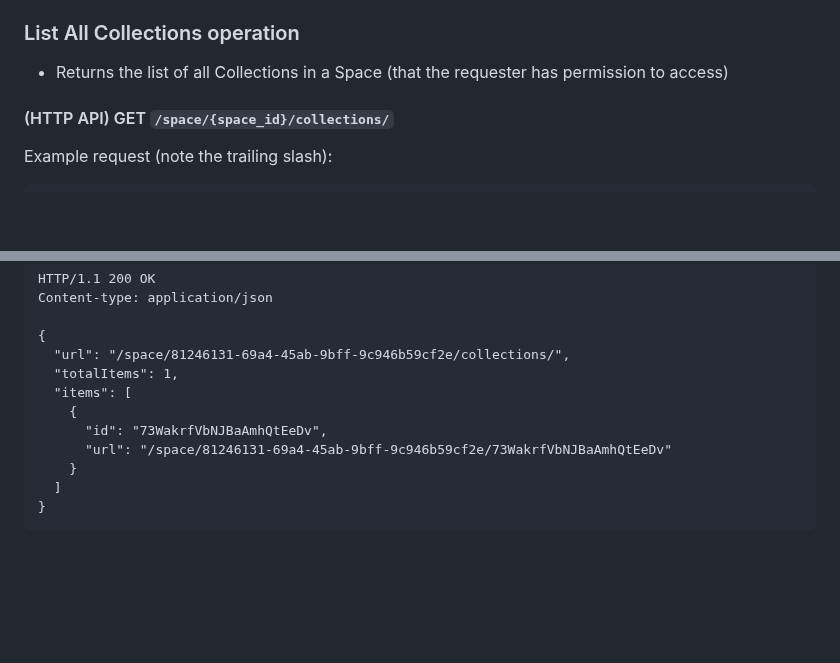
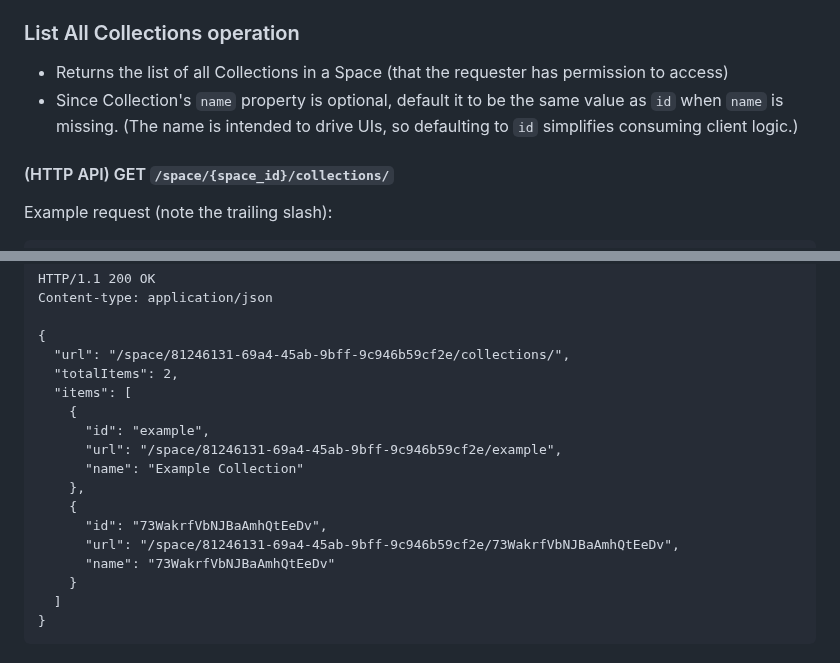
Before and after one commit to digitalcredentials/wallet-attached-storage-spec, a Markdown page: spec.md, 2 parts joined by grey strips. Rendered like a GitHub page; blank space fills up the shorter version.

Commit message:
Add 'name' property to List Collections results.
Signed-off-by: Dmitri Zagidulin <dzagidulin@gmail.com>

```diff
--- a/spec.md
+++ b/spec.md
@@ -695,6 +695,9 @@ Example error response (invalid `id` provided):
 
 * Returns the list of all Collections in a Space (that the requester has
   permission to access)
+* Since Collection's `name` property is optional, default it to be the same
+  value as `id` when `name` is missing. (The name is intended to drive UIs, so
+  defaulting to `id` simplifies consuming client logic.)
 
 #### (HTTP API) GET `/space/{space_id}/collections/`
 
@@ -715,11 +718,17 @@ Content-type: application/json
 
 {
   "url": "/space/81246131-69a4-45ab-9bff-9c946b59cf2e/collections/",
-  "totalItems": 1,
+  "totalItems": 2,
   "items": [
     {
+      "id": "example",
+      "url": "/space/81246131-69a4-45ab-9bff-9c946b59cf2e/example",
+      "name": "Example Collection"
+    },
+    {
       "id": "73WakrfVbNJBaAmhQtEeDv",
-      "url": "/space/81246131-69a4-45ab-9bff-9c946b59cf2e/73WakrfVbNJBaAmhQtEeDv"
+      "url": "/space/81246131-69a4-45ab-9bff-9c946b59cf2e/73WakrfVbNJBaAmhQtEeDv",
+      "name": "73WakrfVbNJBaAmhQtEeDv"
     }
   ]
 }
```
